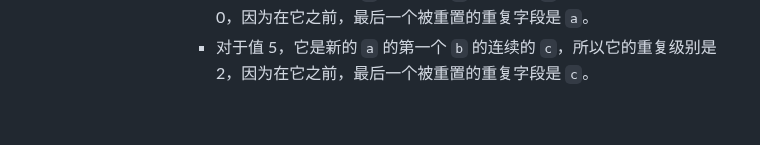
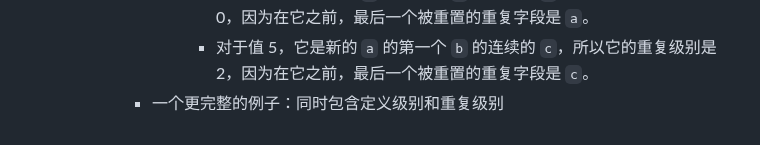
Before and after one commit to nange/nange, a Markdown page: journals/2023_07_29.md, the part around the change. Rendered like a GitHub page.

Commit message:
Auto saved by Logseq

```diff
--- a/journals/2023_07_29.md
+++ b/journals/2023_07_29.md
@@ -193,3 +193,4 @@
 					- 对于值 3，它是第一个 `a` 的新的 `b` 的第一个 `c`，所以它的重复级别是 1，因为在它之前，最后一个被重置的重复字段是 `b`。
 					- 对于值 4，它是新的 `a` 的第一个 `b` 的第一个 `c`，所以它的重复级别是 0，因为在它之前，最后一个被重置的重复字段是 `a`。
 					- 对于值 5，它是新的 `a` 的第一个 `b` 的连续的 `c`，所以它的重复级别是 2，因为在它之前，最后一个被重置的重复字段是 `c`。
+			- 一个更完整的例子：同时包含定义级别和重复级别
```
